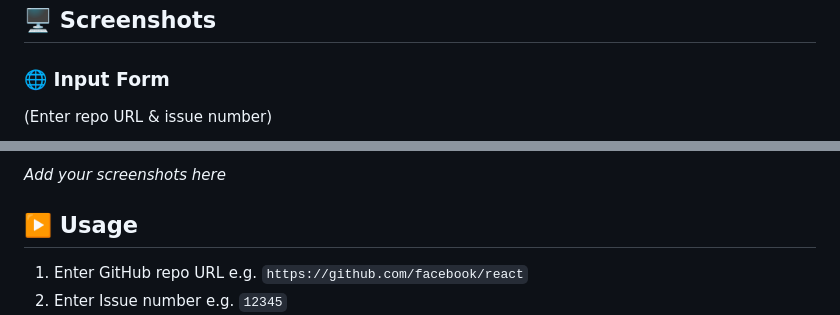
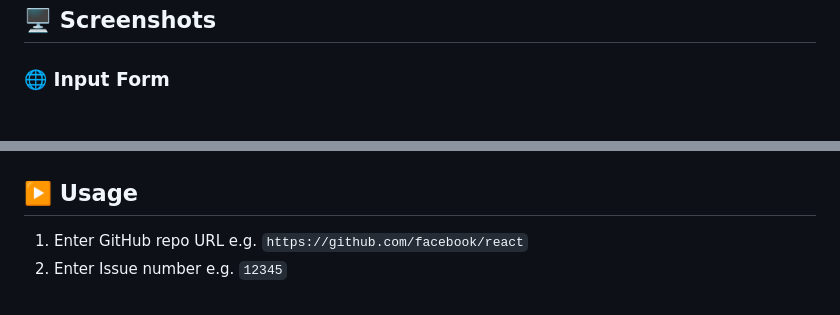
Before and after one commit to bhupendrasinghpatel/Github-Issue, a Markdown page: README.md, 2 parts joined by grey strips. Drawn GitHub-style.

```diff
--- a/README.md
+++ b/README.md
@@ -133,5 +133,4 @@ Or run using Live Server in VS Code.
 ## 🖥️ Screenshots
 
 ### 🌐 Input Form
-(Enter repo URL & issue number)
 
@@ -142,5 +143,4 @@ Or run using Live Server in VS Code.
 
-*Add your screenshots here*
 
 ## ▶️ Usage
 
```
Also changed, not shown: other parts of README.md (+4 -2 lines).
